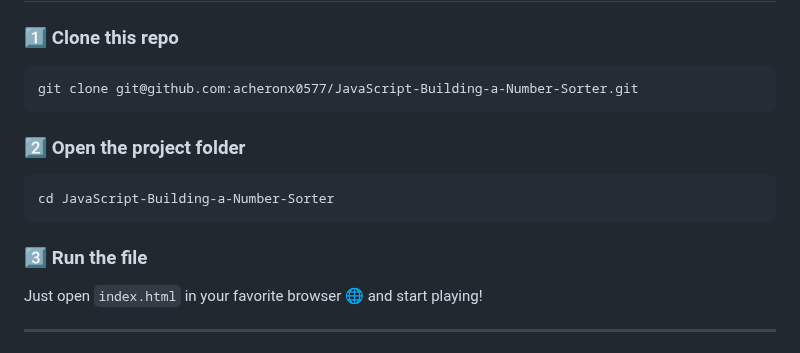
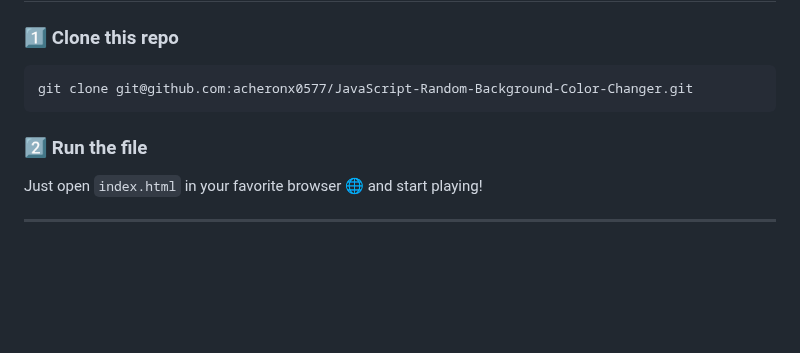
Before and after one commit to acheronx0577/JavaScript-Building-a-Number-Sorter, a Markdown page: README.md, the part around the change. Drawn GitHub-style; blank space fills up the shorter version.

````diff
--- a/README.md
+++ b/README.md
@@ -81,15 +81,10 @@ Live Demo: https://acheronx0577.github.io/JavaScript-Building-a-Number-Sorter
 
 ### 1️⃣ Clone this repo
 ```
-git clone git@github.com:acheronx0577/JavaScript-Building-a-Number-Sorter.git
+git clone git@github.com:acheronx0577/JavaScript-Random-Background-Color-Changer.git
 ```
 
-### 2️⃣ Open the project folder
-```
-cd JavaScript-Building-a-Number-Sorter
-```
-
-### 3️⃣ Run the file
+### 2️⃣ Run the file
 Just open `index.html` in your favorite browser 🌐 and start playing!
 
 ---
````
